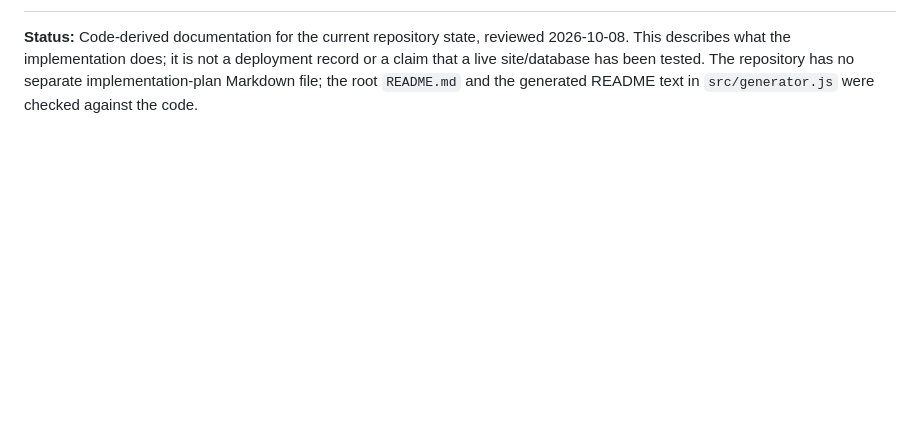
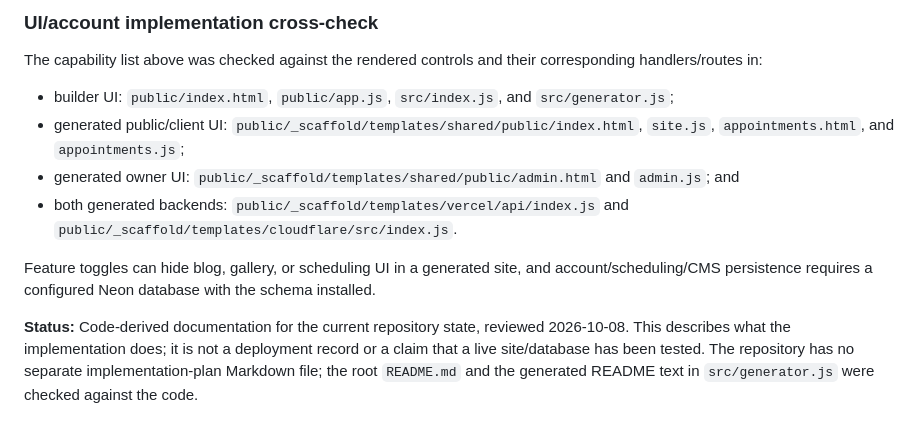
Before and after one commit to alfimy253/telepractice.studio, a Markdown page: current_code.md, the part around one of its changes. Rendered like a GitHub page; blank space fills up the shorter version.

```diff
--- a/current_code.md
+++ b/current_code.md
@@ -2,3 +63,13 @@
+### UI/account implementation cross-check
+
+The capability list above was checked against the rendered controls and their corresponding handlers/routes in:
+
+- builder UI: `public/index.html`, `public/app.js`, `src/index.js`, and `src/generator.js`;
+- generated public/client UI: `public/_scaffold/templates/shared/public/index.html`, `site.js`, `appointments.html`, and `appointments.js`;
+- generated owner UI: `public/_scaffold/templates/shared/public/admin.html` and `admin.js`; and
+- both generated backends: `public/_scaffold/templates/vercel/api/index.js` and `public/_scaffold/templates/cloudflare/src/index.js`.
+
+Feature toggles can hide blog, gallery, or scheduling UI in a generated site, and account/scheduling/CMS persistence requires a configured Neon database with the schema installed.
 
 **Status:** Code-derived documentation for the current repository state, reviewed 2026-10-08. This describes what the implementation does; it is not a deployment record or a claim that a live site/database has been tested. The repository has no separate implementation-plan Markdown file; the root `README.md` and the generated README text in `src/generator.js` were checked against the code.
 
```
Also changed, not shown: other parts of current_code.md (+61 -0 lines).
